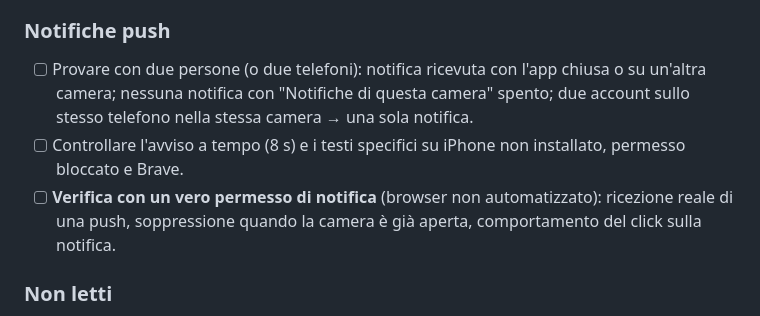
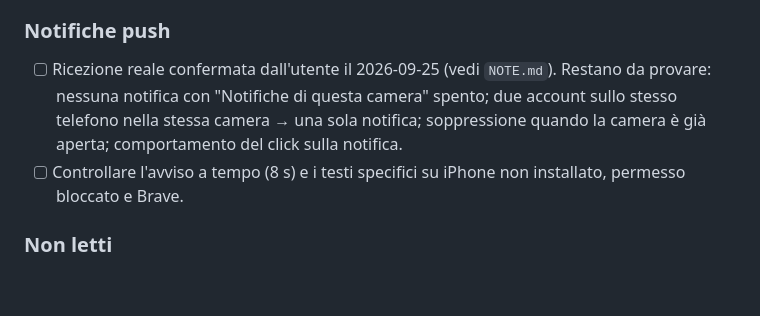
Before and after one commit to MindrasEugen/familychat-v2, a Markdown page: PLAN.md, the part around the change. Drawn GitHub-style; blank space fills up the shorter version.

```diff
--- a/PLAN.md
+++ b/PLAN.md
@@ -35,9 +35,8 @@ in `NOTE.md` — consultarlo per il "perché" dietro una scelta già presa.
 - [ ] Verificare il primo avvio reale con un profilo appena creato: il tutorial compare una volta, "Salta"/"Inizia"/Esc lo segnano come visto (`tutorial_seen_at` valorizzato) e non ricompare dopo un reload.
 
 ### Notifiche push
-- [ ] Provare con due persone (o due telefoni): notifica ricevuta con l'app chiusa o su un'altra camera; nessuna notifica con "Notifiche di questa camera" spento; due account sullo stesso telefono nella stessa camera → una sola notifica.
+- [ ] Ricezione reale confermata dall'utente il 2026-09-25 (vedi `NOTE.md`). Restano da provare: nessuna notifica con "Notifiche di questa camera" spento; due account sullo stesso telefono nella stessa camera → una sola notifica; soppressione quando la camera è già aperta; comportamento del click sulla notifica.
 - [ ] Controllare l'avviso a tempo (8 s) e i testi specifici su iPhone non installato, permesso bloccato e Brave.
-- [ ] **Verifica con un vero permesso di notifica** (browser non automatizzato): ricezione reale di una push, soppressione quando la camera è già aperta, comportamento del click sulla notifica.
 
 ### Non letti
 - [ ] Verificare con due persone: pallino con il numero sulla camera e sulla voce "Camere" della barra in basso, aggiornamento in tempo reale senza ricaricare, azzeramento all'apertura della camera, "letto" condiviso tra PC e telefono dello stesso account.
```
Also changed, not shown: NOTE.md (+1 -0 lines).
